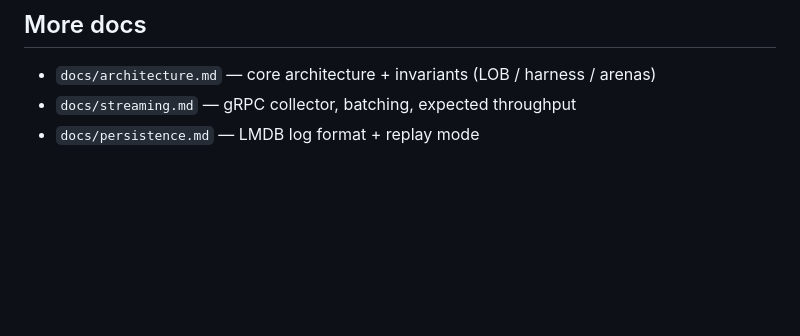
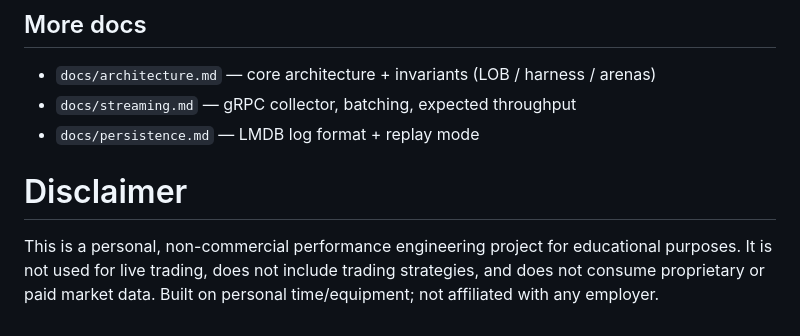
Before and after one commit to ngstokes-code/pmr-market-simulator, a Markdown page: README.md, the part around the change. GitHub-like rendering; blank space fills up the shorter version.

Commit message:
disclaimer (#7)

```diff
--- a/README.md
+++ b/README.md
@@ -142,3 +142,7 @@ THREADS=1 EVENTS=3000000 REPS=3 scripts/bench.sh
 - `docs/architecture.md` — core architecture + invariants (LOB / harness / arenas)
 - `docs/streaming.md` — gRPC collector, batching, expected throughput
 - `docs/persistence.md` — LMDB log format + replay mode
+
+# Disclaimer
+
+This is a personal, non-commercial performance engineering project for educational purposes. It is not used for live trading, does not include trading strategies, and does not consume proprietary or paid market data. Built on personal time/equipment; not affiliated with any employer.
```
